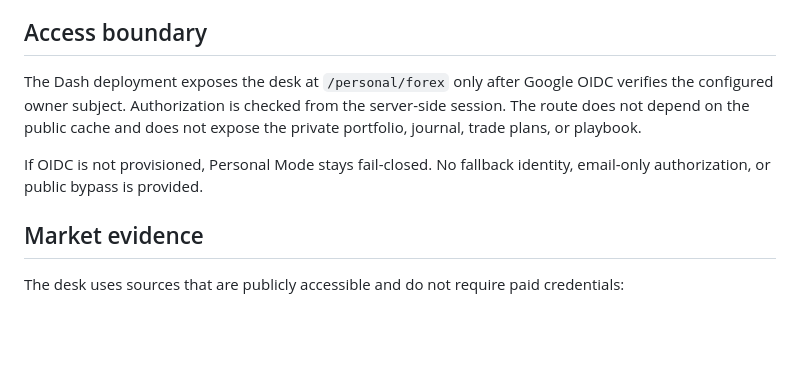
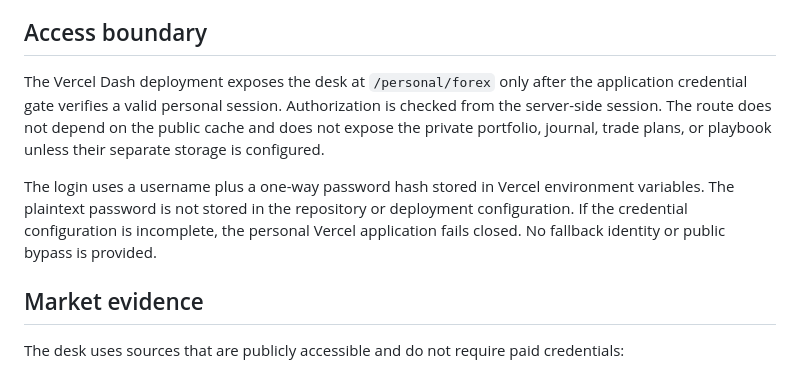
Before and after one commit to Fadhilstat/Cakrawala, a Markdown page: docs/personal-forex.md, the part around the change. Rendered like a GitHub page; blank space fills up the shorter version.

Commit message:
Align Personal Forex access with credential login

```diff
--- a/docs/personal-forex.md
+++ b/docs/personal-forex.md
@@ -4,9 +4,9 @@ Personal Forex Desk is an owner-only research workspace for daily G10 foreign-ex
 
 ## Access boundary
 
-The Dash deployment exposes the desk at `/personal/forex` only after Google OIDC verifies the configured owner subject. Authorization is checked from the server-side session. The route does not depend on the public cache and does not expose the private portfolio, journal, trade plans, or playbook.
+The Vercel Dash deployment exposes the desk at `/personal/forex` only after the application credential gate verifies a valid personal session. Authorization is checked from the server-side session. The route does not depend on the public cache and does not expose the private portfolio, journal, trade plans, or playbook unless their separate storage is configured.
 
-If OIDC is not provisioned, Personal Mode stays fail-closed. No fallback identity, email-only authorization, or public bypass is provided.
+The login uses a username plus a one-way password hash stored in Vercel environment variables. The plaintext password is not stored in the repository or deployment configuration. If the credential configuration is incomplete, the personal Vercel application fails closed. No fallback identity or public bypass is provided.
 
 ## Market evidence
 
```
